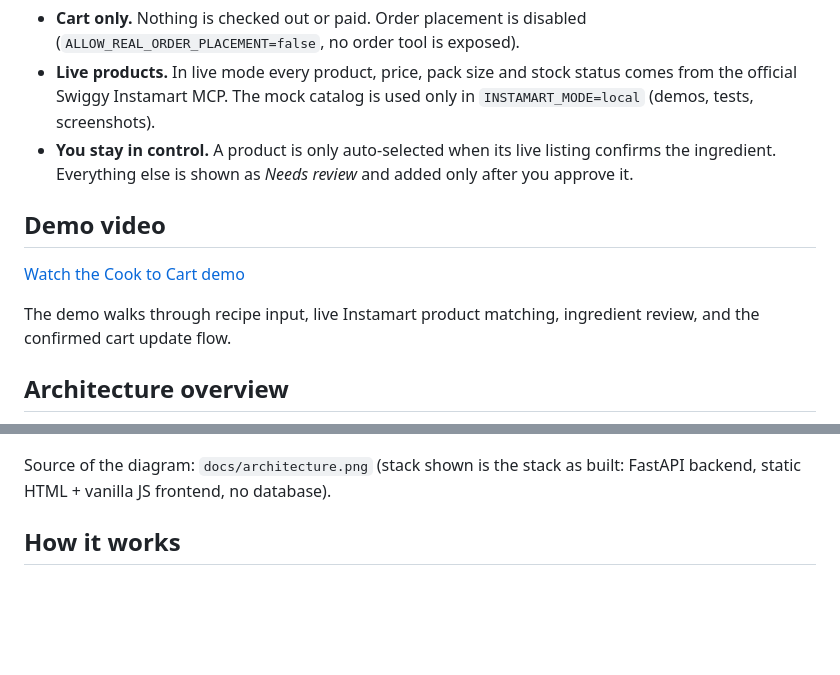
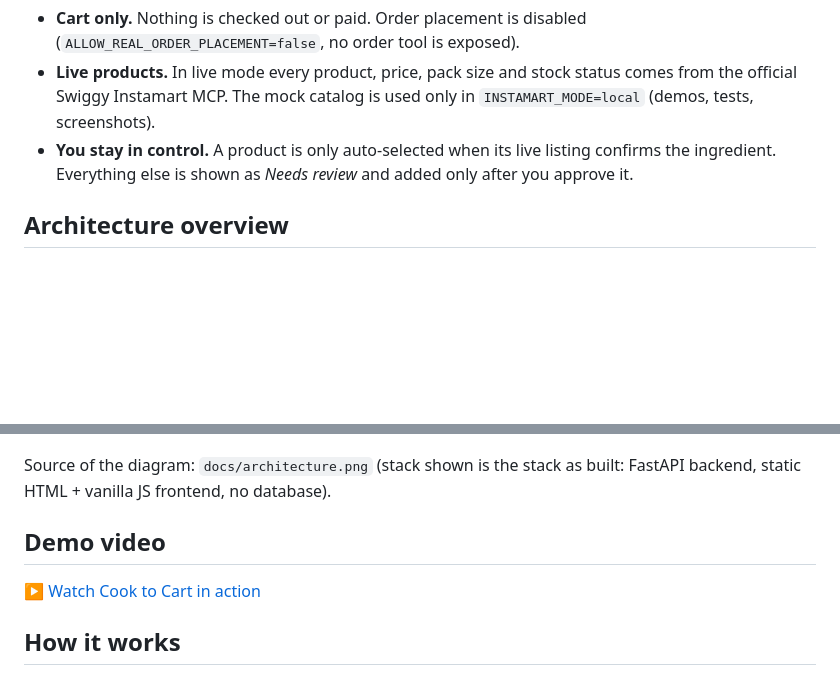
Before and after one commit to m-dev-114/cook-to-cart, a Markdown page: README.md, 2 parts joined by grey strips. Rendered like a GitHub page; blank space fills up the shorter version.

```diff
--- a/README.md
+++ b/README.md
@@ -6,18 +6,15 @@ Turn a dish name, a pasted recipe, a recipe page URL or a YouTube link into a **
 - **Live products.** In live mode every product, price, pack size and stock status comes from the official Swiggy Instamart MCP. The mock catalog is used only in `INSTAMART_MODE=local` (demos, tests, screenshots).
 - **You stay in control.** A product is only auto-selected when its live listing confirms the ingredient. Everything else is shown as *Needs review* and added only after you approve it.
 
-## Demo video
-
-[Watch the Cook to Cart demo](docs/cook-to-cart-demo.mp4)
-
-The demo walks through recipe input, live Instamart product matching,
-ingredient review, and the confirmed cart update flow.
-
 ## Architecture overview
 
 ![Cook to Cart architecture: recipe input, extraction, interpretation, retrieval, validation and matching, review](docs/architecture.png)
 
 Source of the diagram: `docs/architecture.png` (stack shown is the stack as built: FastAPI backend, static HTML + vanilla JS frontend, no database).
+
+## Demo video
+
+[▶ Watch Cook to Cart in action](docs/cook-to-cart-demo.mp4)
 
 ## How it works
 
```
